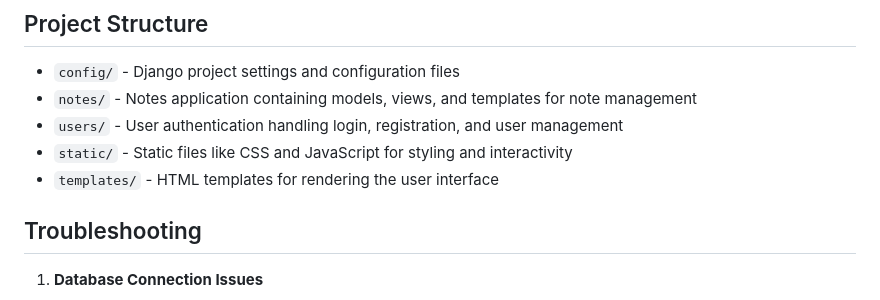
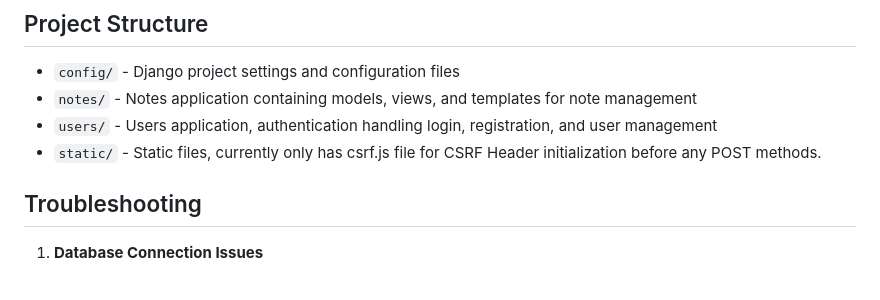
Before and after one commit to Jelshen/NotesAppTest, a Markdown page: README.md, the part around the change. Rendered like a GitHub page.

```diff
--- a/README.md
+++ b/README.md
@@ -88,9 +88,8 @@ A Django-based web application personal project for managing personal notes with
 
 - `config/` - Django project settings and configuration files
 - `notes/` - Notes application containing models, views, and templates for note management
-- `users/` - User authentication handling login, registration, and user management
-- `static/` - Static files like CSS and JavaScript for styling and interactivity
-- `templates/` - HTML templates for rendering the user interface
+- `users/` - Users application, authentication handling login, registration, and user management
+- `static/` - Static files, currently only has csrf.js file for CSRF Header initialization before any POST methods.
 
 ## Troubleshooting
 
```
